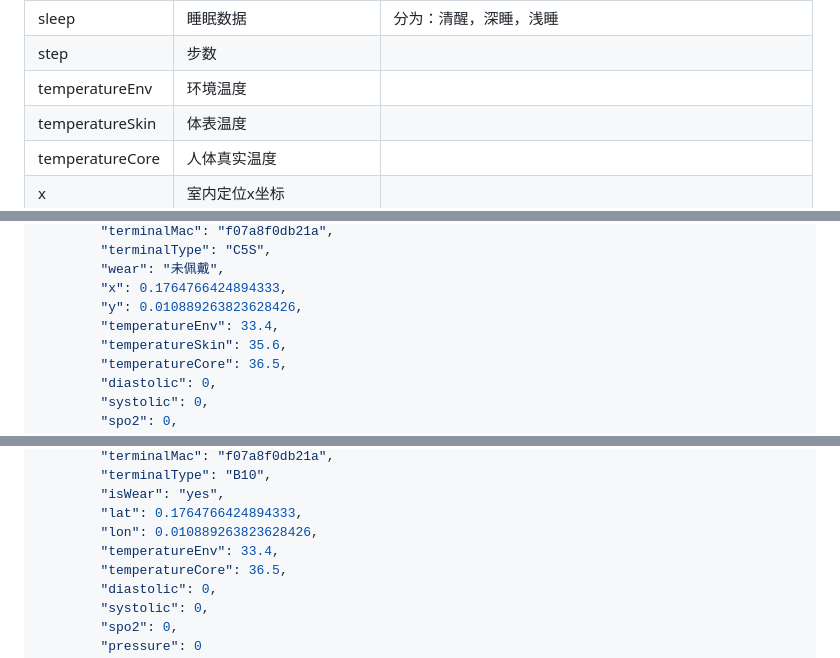
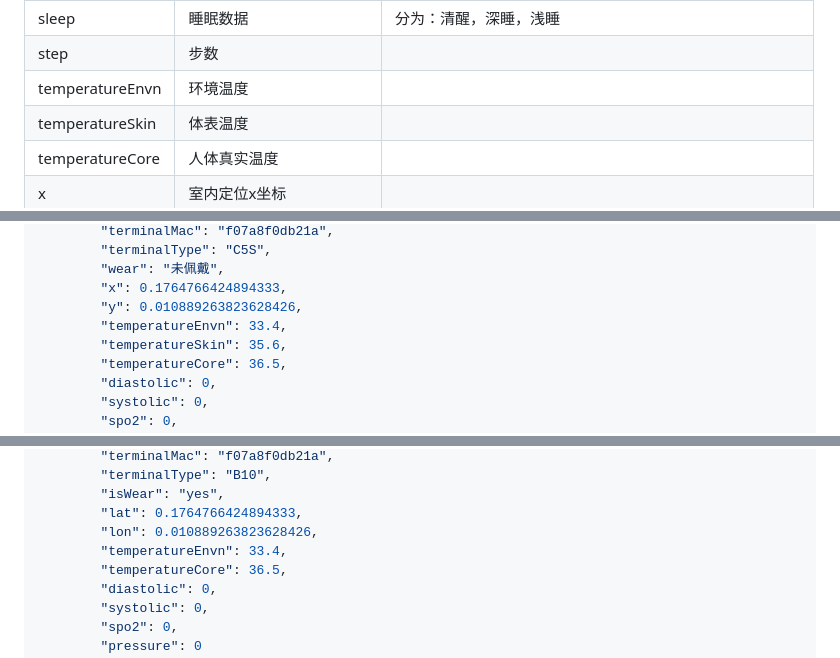
Before and after one commit to imyfit/system_platform_sdk, a Markdown page: docs/定位与地图引擎API.md, 3 parts joined by grey strips. Drawn GitHub-style.

```diff
--- a/docs/定位与地图引擎API.md
+++ b/docs/定位与地图引擎API.md
@@ -570,7 +573,7 @@
 | wear            | 佩戴状态                | 分为：佩戴，未佩戴                                     |
 | sleep           | 睡眠数据                | 分为：清醒，深睡，浅睡                                 |
 | step            | 步数                    |                                                        |
-| temperatureEnv  | 环境温度                |                                                        |
+| temperatureEnvn | 环境温度                |                                                        |
 | temperatureSkin | 体表温度                |                                                        |
 | temperatureCore | 人体真实温度            |                                                        |
 | x               | 室内定位x坐标           |                                                        |
@@ -601,7 +604,7 @@
 		"wear": "未佩戴",
 		"x": 0.1764766424894333,
 		"y": 0.010889263823628426,
-		"temperatureEnv": 33.4,
+		"temperatureEnvn": 33.4,
 		"temperatureSkin": 35.6,
 		"temperatureCore": 36.5,
 		"diastolic": 0,
@@ -663,7 +666,7 @@
 		"isWear": "yes",
 		"lat": 0.1764766424894333,
 		"lon": 0.010889263823628426,
-		"temperatureEnv": 33.4,
+		"temperatureEnvn": 33.4,
 		"temperatureCore": 36.5,
 		"diastolic": 0,
 		"systolic": 0,
```
Also changed, not shown: other parts of docs/定位与地图引擎API.md (+16 -13 lines), 1 other file.
